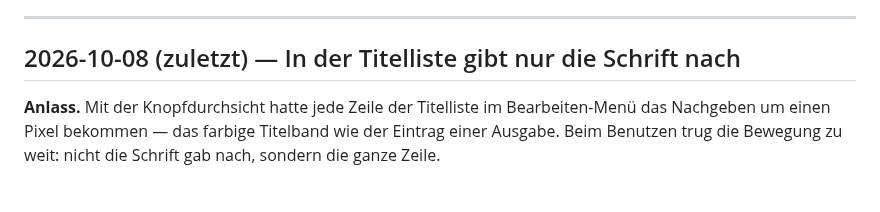
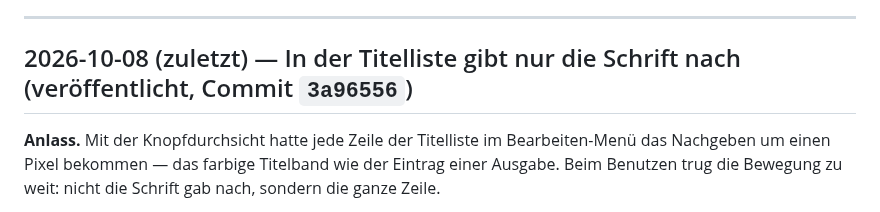
Before and after one commit to Barings1995/jahresvorschau, a Markdown page: Änderungslog_Jahresvorschau.md, the part around the change. GitHub-like rendering.

Commit message:
Änderungslog: Titelliste veröffentlicht (3a96556)
Die ausgelieferte Seite tragt dieselbe Pruefsumme wie die lokale Datei
(7cb79ffd1d49aca48f0e9ab40c9ac589, beim vierten Nachsehen erreicht).

Co-Authored-By: Claude Opus 5 <noreply@anthropic.com>

```diff
--- a/Änderungslog_Jahresvorschau.md
+++ b/Änderungslog_Jahresvorschau.md
@@ -21,7 +21,7 @@ Onkologie; Daten aus Supabase, veröffentlicht über GitHub Pages). Neueste Änd
 
 ---
 
-## 2026-10-08 (zuletzt) — In der Titelliste gibt nur die Schrift nach
+## 2026-10-08 (zuletzt) — In der Titelliste gibt nur die Schrift nach (veröffentlicht, Commit `3a96556`)
 
 **Anlass.** Mit der Knopfdurchsicht hatte jede Zeile der Titelliste im Bearbeiten-Menü
 das Nachgeben um einen Pixel bekommen — das farbige Titelband wie der Eintrag einer
```
